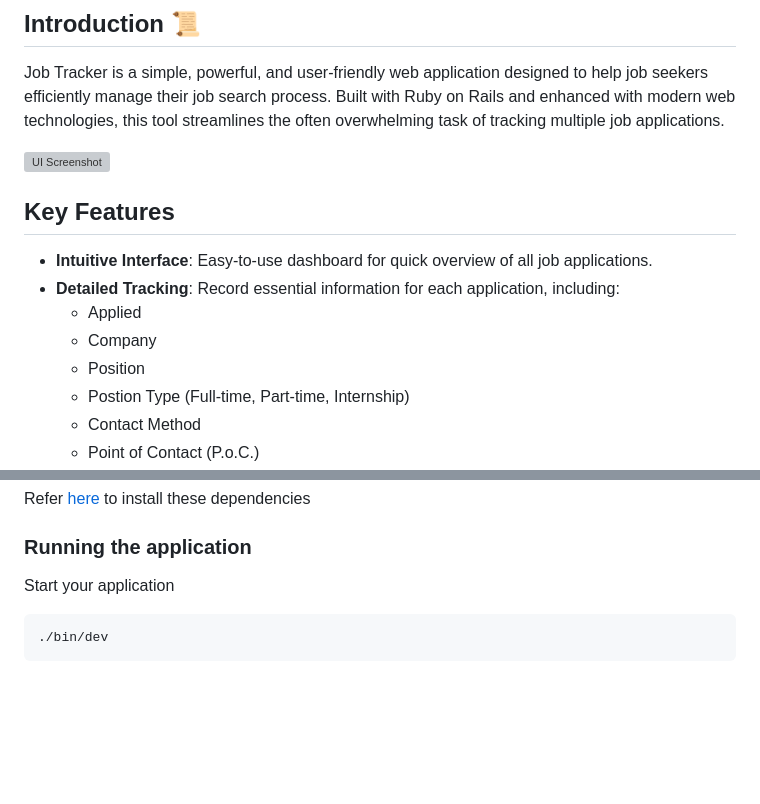
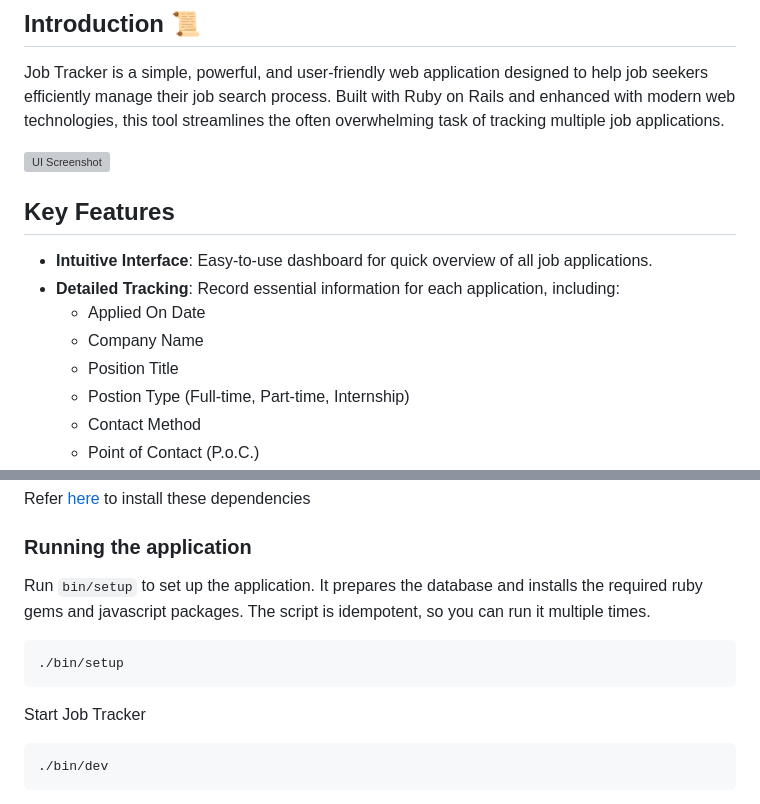
Before and after one commit to tgaeta/job_tracker, a Markdown page: README.md, 2 parts joined by grey strips. Rendered like a GitHub page; blank space fills up the shorter version; grey boxes are pictures that could not be loaded.

````diff
--- a/README.md
+++ b/README.md
@@ -26,9 +26,9 @@ Job Tracker is a simple, powerful, and user-friendly web application designed to
 
 - **Intuitive Interface**: Easy-to-use dashboard for quick overview of all job applications.
 - **Detailed Tracking**: Record essential information for each application, including:
-  - Applied
-  - Company
-  - Position
+  - Applied On Date
+  - Company Name
+  - Position Title
   - Postion Type (Full-time, Part-time, Internship)
   - Contact Method
   - Point of Contact (P.o.C.)
@@ -63,7 +63,13 @@ Refer [here](./docs/installing_prerequisites.md) to install these dependencies
 
 ### Running the application
 
-Start your application
+Run `bin/setup` to set up the application. It prepares the database and installs the required ruby gems and javascript packages. The script is idempotent, so you can run it multiple times.
+
+```bash
+./bin/setup
+```
+
+Start Job Tracker
 
 ```bash
 ./bin/dev
````
Also changed, not shown: other parts of README.md (+1 -1 lines).
